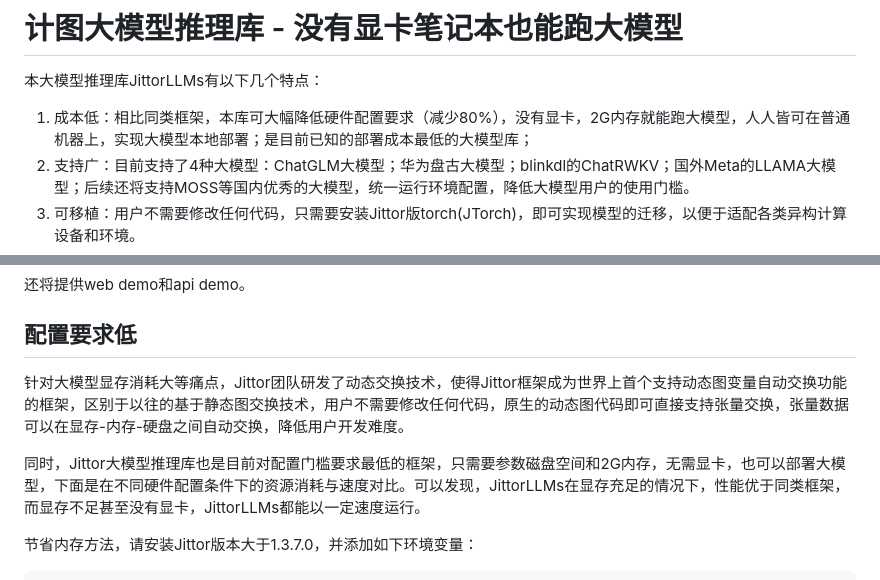
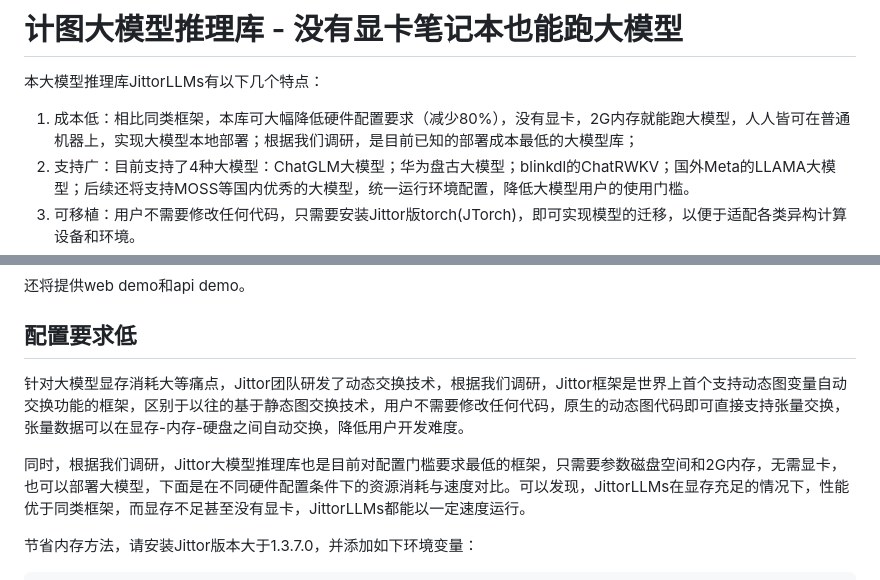
Before and after one commit to Jittor/JittorLLMs, a Markdown page: README.md, 2 parts joined by grey strips. Drawn GitHub-style.

Commit message:
polish readme

````diff
--- a/README.md
+++ b/README.md
@@ -1,7 +1,7 @@
 # 计图大模型推理库 - 没有显卡笔记本也能跑大模型
 本大模型推理库JittorLLMs有以下几个特点：
 
-1.  成本低：相比同类框架，本库可大幅降低硬件配置要求（减少80%），没有显卡，2G内存就能跑大模型，人人皆可在普通机器上，实现大模型本地部署；是目前已知的部署成本最低的大模型库；
+1.  成本低：相比同类框架，本库可大幅降低硬件配置要求（减少80%），没有显卡，2G内存就能跑大模型，人人皆可在普通机器上，实现大模型本地部署；根据我们调研，是目前已知的部署成本最低的大模型库；
 2.  支持广：目前支持了4种大模型：ChatGLM大模型；华为盘古大模型；blinkdl的ChatRWKV；国外Meta的LLAMA大模型；后续还将支持MOSS等国内优秀的大模型，统一运行环境配置，降低大模型用户的使用门槛。
 3.  可移植：用户不需要修改任何代码，只需要安装Jittor版torch(JTorch)，即可实现模型的迁移，以便于适配各类异构计算设备和环境。
 4.  速度快：大模型加载速度慢，Jittor框架通过零拷贝技术，大模型加载开销降低40%，同时，通过元算子自动编译优化，计算性能相比同类框架提升20%以上。
@@ -29,9 +29,9 @@ python3 cli_demo.py [chatglm|pangualpha|llama|chatrwkv]
 
 ## 配置要求低
 
-针对大模型显存消耗大等痛点，Jittor团队研发了动态交换技术，使得Jittor框架成为世界上首个支持动态图变量自动交换功能的框架，区别于以往的基于静态图交换技术，用户不需要修改任何代码，原生的动态图代码即可直接支持张量交换，张量数据可以在显存-内存-硬盘之间自动交换，降低用户开发难度。
+针对大模型显存消耗大等痛点，Jittor团队研发了动态交换技术，根据我们调研，Jittor框架是世界上首个支持动态图变量自动交换功能的框架，区别于以往的基于静态图交换技术，用户不需要修改任何代码，原生的动态图代码即可直接支持张量交换，张量数据可以在显存-内存-硬盘之间自动交换，降低用户开发难度。
 
-同时，Jittor大模型推理库也是目前对配置门槛要求最低的框架，只需要参数磁盘空间和2G内存，无需显卡，也可以部署大模型，下面是在不同硬件配置条件下的资源消耗与速度对比。可以发现，JittorLLMs在显存充足的情况下，性能优于同类框架，而显存不足甚至没有显卡，JittorLLMs都能以一定速度运行。
+同时，根据我们调研，Jittor大模型推理库也是目前对配置门槛要求最低的框架，只需要参数磁盘空间和2G内存，无需显卡，也可以部署大模型，下面是在不同硬件配置条件下的资源消耗与速度对比。可以发现，JittorLLMs在显存充足的情况下，性能优于同类框架，而显存不足甚至没有显卡，JittorLLMs都能以一定速度运行。
 
 节省内存方法，请安装Jittor版本大于1.3.7.0，并添加如下环境变量：
 ```bash
````
